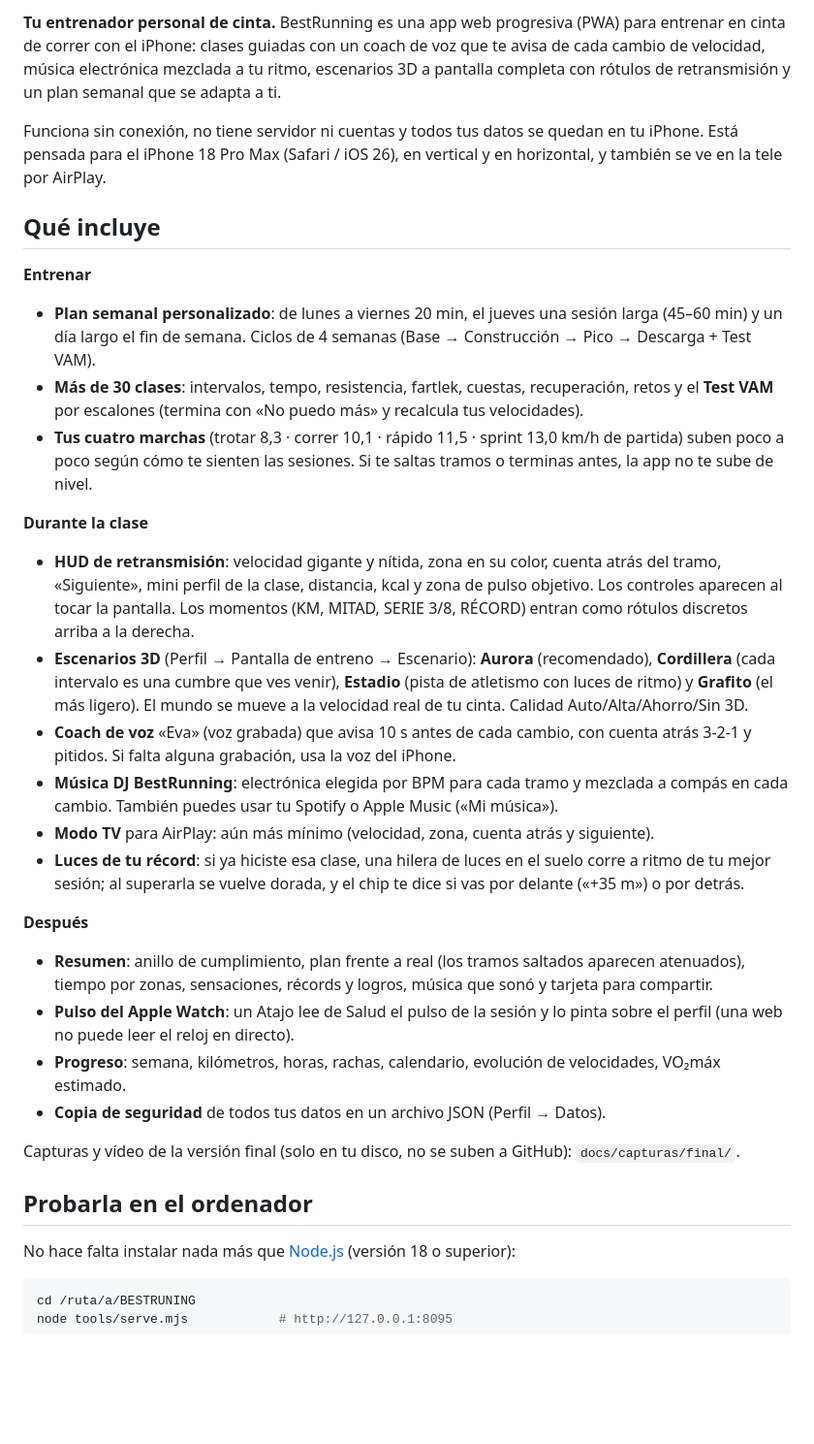
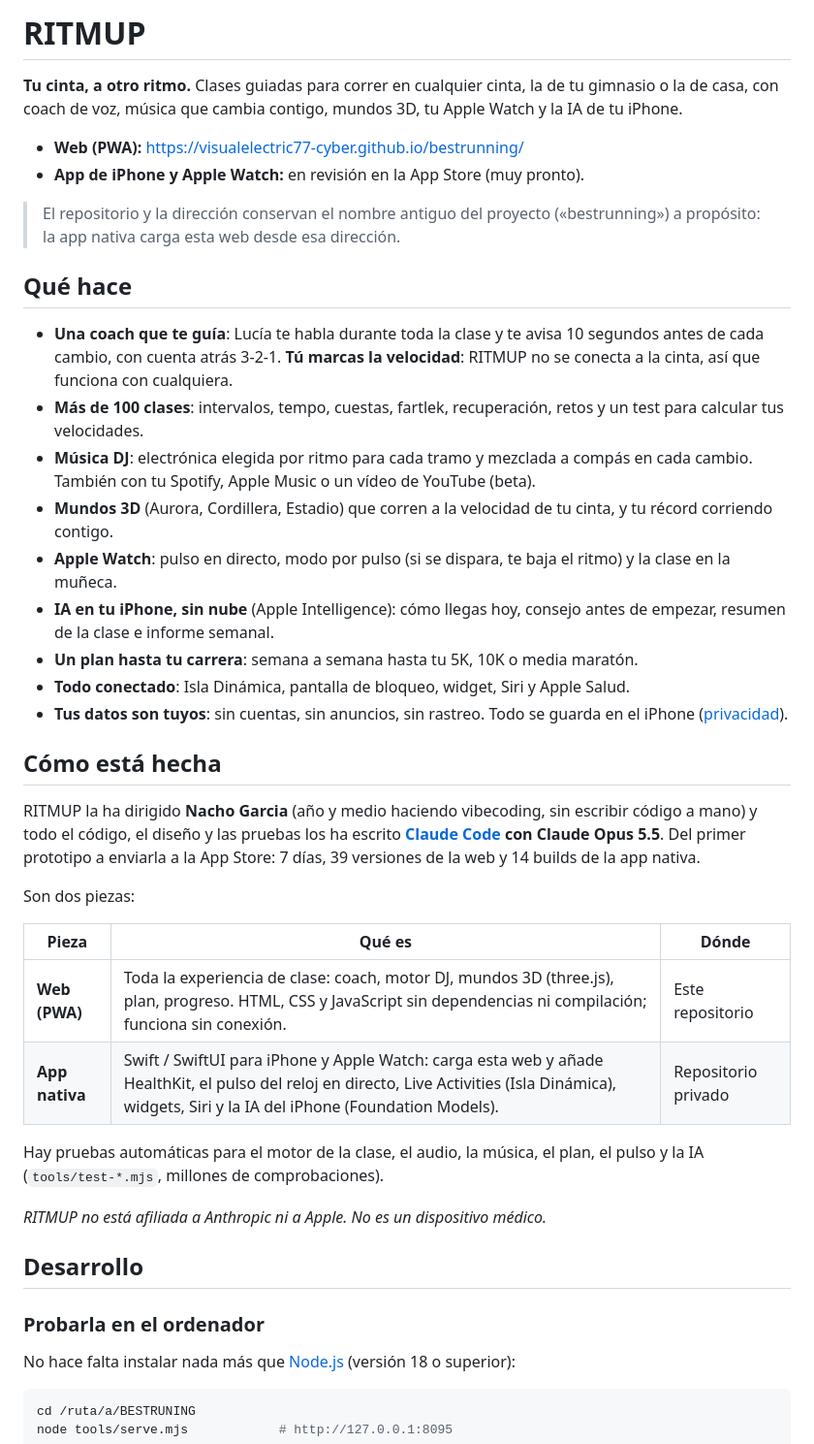
Before and after one commit to visualelectric77-cyber/bestrunning, a Markdown page: README.md, the part around one of its changes. Shown at 97% size. GitHub-like rendering; blank space fills up the shorter version.

Commit message:
README: presenta RITMUP (qué hace, cómo está hecha con Claude Code, web y app nativa)
Co-Authored-By: Claude Opus 5.5 <noreply@anthropic.com>

```diff
--- a/README.md
+++ b/README.md
@@ -2,47 +2,53 @@
 
-**Tu entrenador personal de cinta.** BestRunning es una app web progresiva (PWA) para entrenar en cinta de
-correr con el iPhone: clases guiadas con un coach de voz que te avisa de cada cambio de velocidad, música
-electrónica mezclada a tu ritmo, escenarios 3D a pantalla completa con rótulos de retransmisión y un plan
-semanal que se adapta a ti.
+# RITMUP
 
-Funciona sin conexión, no tiene servidor ni cuentas y todos tus datos se quedan en tu iPhone. Está pensada para
-el iPhone 18 Pro Max (Safari / iOS 26), en vertical y en horizontal, y también se ve en la tele por AirPlay.
+**Tu cinta, a otro ritmo.** Clases guiadas para correr en cualquier cinta, la de tu gimnasio o la de casa, con coach
+de voz, música que cambia contigo, mundos 3D, tu Apple Watch y la IA de tu iPhone.
 
-## Qué incluye
+- **Web (PWA):** https://visualelectric77-cyber.github.io/bestrunning/
+- **App de iPhone y Apple Watch:** en revisión en la App Store (muy pronto).
 
-**Entrenar**
-- **Plan semanal personalizado**: de lunes a viernes 20 min, el jueves una sesión larga (45–60 min) y un día
-  largo el fin de semana. Ciclos de 4 semanas (Base → Construcción → Pico → Descarga + Test VAM).
-- **Más de 30 clases**: intervalos, tempo, resistencia, fartlek, cuestas, recuperación, retos y el **Test VAM**
-  por escalones (termina con «No puedo más» y recalcula tus velocidades).
-- **Tus cuatro marchas** (trotar 8,3 · correr 10,1 · rápido 11,5 · sprint 13,0 km/h de partida) suben poco a
-  poco según cómo te sienten las sesiones. Si te saltas tramos o terminas antes, la app no te sube de nivel.
+> El repositorio y la dirección conservan el nombre antiguo del proyecto («bestrunning») a propósito: la app nativa
+> carga esta web desde esa dirección.
 
-**Durante la clase**
-- **HUD de retransmisión**: velocidad gigante y nítida, zona en su color, cuenta atrás del tramo, «Siguiente»,
-  mini perfil de la clase, distancia, kcal y zona de pulso objetivo. Los controles aparecen al tocar la pantalla.
-  Los momentos (KM, MITAD, SERIE 3/8, RÉCORD) entran como rótulos discretos arriba a la derecha.
-- **Escenarios 3D** (Perfil → Pantalla de entreno → Escenario): **Aurora** (recomendado), **Cordillera** (cada
-  intervalo es una cumbre que ves venir), **Estadio** (pista de atletismo con luces de ritmo) y **Grafito**
-  (el más ligero). El mundo se mueve a la velocidad real de tu cinta. Calidad Auto/Alta/Ahorro/Sin 3D.
-- **Coach de voz** «Eva» (voz grabada) que avisa 10 s antes de cada cambio, con cuenta atrás 3-2-1 y pitidos.
-  Si falta alguna grabación, usa la voz del iPhone.
-- **Música DJ BestRunning**: electrónica elegida por BPM para cada tramo y mezclada a compás en cada cambio.
-  También puedes usar tu Spotify o Apple Music («Mi música»).
-- **Modo TV** para AirPlay: aún más mínimo (velocidad, zona, cuenta atrás y siguiente).
-- **Luces de tu récord**: si ya hiciste esa clase, una hilera de luces en el suelo corre a ritmo de tu mejor sesión; al superarla se vuelve dorada, y el chip te dice si vas por delante («+35 m») o por detrás.
+## Qué hace
 
-**Después**
-- **Resumen**: anillo de cumplimiento, plan frente a real (los tramos saltados aparecen atenuados), tiempo por
-  zonas, sensaciones, récords y logros, música que sonó y tarjeta para compartir.
-- **Pulso del Apple Watch**: un Atajo lee de Salud el pulso de la sesión y lo pinta sobre el perfil (una web no
-  puede leer el reloj en directo).
-- **Progreso**: semana, kilómetros, horas, rachas, calendario, evolución de velocidades, VO₂máx estimado.
-- **Copia de seguridad** de todos tus datos en un archivo JSON (Perfil → Datos).
+- **Una coach que te guía**: Lucía te habla durante toda la clase y te avisa 10 segundos antes de cada cambio, con
+  cuenta atrás 3-2-1. **Tú marcas la velocidad**: RITMUP no se conecta a la cinta, así que funciona con cualquiera.
+- **Más de 100 clases**: intervalos, tempo, cuestas, fartlek, recuperación, retos y un test para calcular tus
+  velocidades.
+- **Música DJ**: electrónica elegida por ritmo para cada tramo y mezclada a compás en cada cambio. También con tu
+  Spotify, Apple Music o un vídeo de YouTube (beta).
+- **Mundos 3D** (Aurora, Cordillera, Estadio) que corren a la velocidad de tu cinta, y tu récord corriendo contigo.
+- **Apple Watch**: pulso en directo, modo por pulso (si se dispara, te baja el ritmo) y la clase en la muñeca.
+- **IA en tu iPhone, sin nube** (Apple Intelligence): cómo llegas hoy, consejo antes de empezar, resumen de la clase e
+  informe semanal.
+- **Un plan hasta tu carrera**: semana a semana hasta tu 5K, 10K o media maratón.
+- **Todo conectado**: Isla Dinámica, pantalla de bloqueo, widget, Siri y Apple Salud.
+- **Tus datos son tuyos**: sin cuentas, sin anuncios, sin rastreo. Todo se guarda en el iPhone
+  ([privacidad](https://visualelectric77-cyber.github.io/bestrunning/legal/privacidad.html)).
 
-Capturas y vídeo de la versión final (solo en tu disco, no se suben a GitHub): `docs/capturas/final/`.
+## Cómo está hecha
 
-## Probarla en el ordenador
+RITMUP la ha dirigido **Nacho Garcia** (año y medio haciendo vibecoding, sin escribir código a mano) y todo el
+código, el diseño y las pruebas los ha escrito **[Claude Code](https://claude.com/claude-code) con Claude Opus 5.5**.
+Del primer prototipo a enviarla a la App Store: 7 días, 39 versiones de la web y 14 builds de la app nativa.
+
+Son dos piezas:
+
+| Pieza | Qué es | Dónde |
+|---|---|---|
+| **Web (PWA)** | Toda la experiencia de clase: coach, motor DJ, mundos 3D (three.js), plan, progreso. HTML, CSS y JavaScript sin dependencias ni compilación; funciona sin conexión. | Este repositorio |
+| **App nativa** | Swift / SwiftUI para iPhone y Apple Watch: carga esta web y añade HealthKit, el pulso del reloj en directo, Live Activities (Isla Dinámica), widgets, Siri y la IA del iPhone (Foundation Models). | Repositorio privado |
+
+Hay pruebas automáticas para el motor de la clase, el audio, la música, el plan, el pulso y la IA
+(`tools/test-*.mjs`, millones de comprobaciones).
+
+*RITMUP no está afiliada a Anthropic ni a Apple. No es un dispositivo médico.*
+
+## Desarrollo
+
+### Probarla en el ordenador
 
 No hace falta instalar nada más que [Node.js](https://nodejs.org) (versión 18 o superior):
 
```
Also changed, not shown: other parts of README.md (+3 -74 lines).
